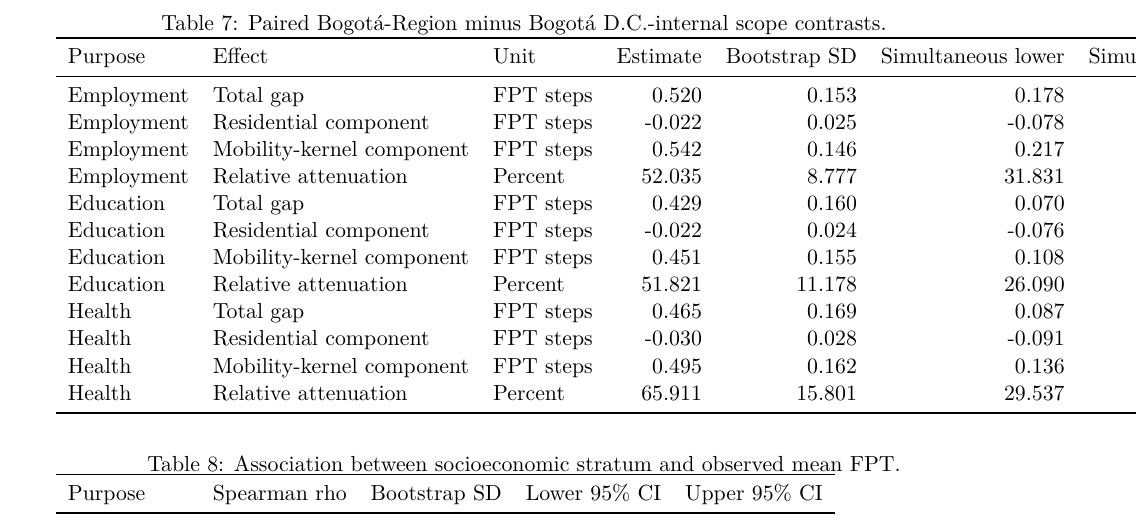
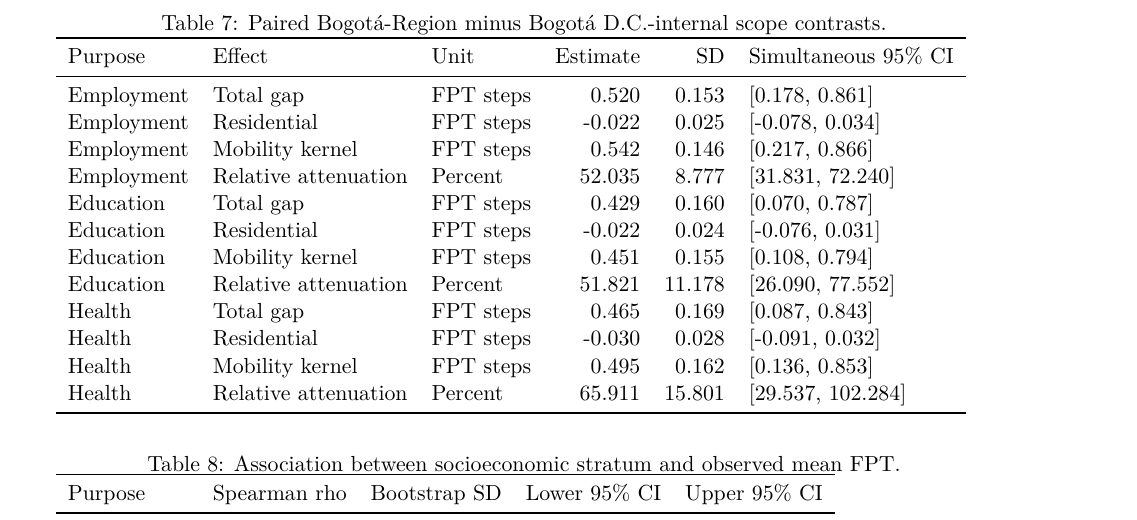
Before and after one commit to ardominguezm/colombia-stochastic-access, a LaTeX document (paper/supplementary_material.tex, which reads paper/supplementary/tables/table_s7_paired_scope_inference.tex): part of page 5 of 6, cut so that both start at the same text. Compiled offline with pdfLaTeX.

Commit message:
Improve supplementary table layout

```diff
--- a/paper/supplementary/tables/table_s7_paired_scope_inference.tex
+++ b/paper/supplementary/tables/table_s7_paired_scope_inference.tex
@@ -1,22 +1,22 @@
 \begin{table}
 \caption{Paired Bogotá-Region minus Bogotá D.C.-internal scope contrasts.}
 \label{tab:s7_paired}
-\begin{tabular}{lllrrrr}
+\begin{tabular}{lllrrl}
 \toprule
-Purpose & Effect & Unit & Estimate & Bootstrap SD & Simultaneous lower & Simultaneous upper \\
+Purpose & Effect & Unit & Estimate & SD & Simultaneous 95\% CI \\
 \midrule
-Employment & Total gap & FPT steps & 0.520 & 0.153 & 0.178 & 0.861 \\
-Employment & Residential component & FPT steps & -0.022 & 0.025 & -0.078 & 0.034 \\
-Employment & Mobility-kernel component & FPT steps & 0.542 & 0.146 & 0.217 & 0.866 \\
-Employment & Relative attenuation & Percent & 52.035 & 8.777 & 31.831 & 72.240 \\
-Education & Total gap & FPT steps & 0.429 & 0.160 & 0.070 & 0.787 \\
-Education & Residential component & FPT steps & -0.022 & 0.024 & -0.076 & 0.031 \\
-Education & Mobility-kernel component & FPT steps & 0.451 & 0.155 & 0.108 & 0.794 \\
-Education & Relative attenuation & Percent & 51.821 & 11.178 & 26.090 & 77.552 \\
-Health & Total gap & FPT steps & 0.465 & 0.169 & 0.087 & 0.843 \\
-Health & Residential component & FPT steps & -0.030 & 0.028 & -0.091 & 0.032 \\
-Health & Mobility-kernel component & FPT steps & 0.495 & 0.162 & 0.136 & 0.853 \\
-Health & Relative attenuation & Percent & 65.911 & 15.801 & 29.537 & 102.284 \\
+Employment & Total gap & FPT steps & 0.520 & 0.153 & [0.178, 0.861] \\
+Employment & Residential & FPT steps & -0.022 & 0.025 & [-0.078, 0.034] \\
+Employment & Mobility kernel & FPT steps & 0.542 & 0.146 & [0.217, 0.866] \\
+Employment & Relative attenuation & Percent & 52.035 & 8.777 & [31.831, 72.240] \\
+Education & Total gap & FPT steps & 0.429 & 0.160 & [0.070, 0.787] \\
+Education & Residential & FPT steps & -0.022 & 0.024 & [-0.076, 0.031] \\
+Education & Mobility kernel & FPT steps & 0.451 & 0.155 & [0.108, 0.794] \\
+Education & Relative attenuation & Percent & 51.821 & 11.178 & [26.090, 77.552] \\
+Health & Total gap & FPT steps & 0.465 & 0.169 & [0.087, 0.843] \\
+Health & Residential & FPT steps & -0.030 & 0.028 & [-0.091, 0.032] \\
+Health & Mobility kernel & FPT steps & 0.495 & 0.162 & [0.136, 0.853] \\
+Health & Relative attenuation & Percent & 65.911 & 15.801 & [29.537, 102.284] \\
 \bottomrule
 \end{tabular}
 \end{table}
```
